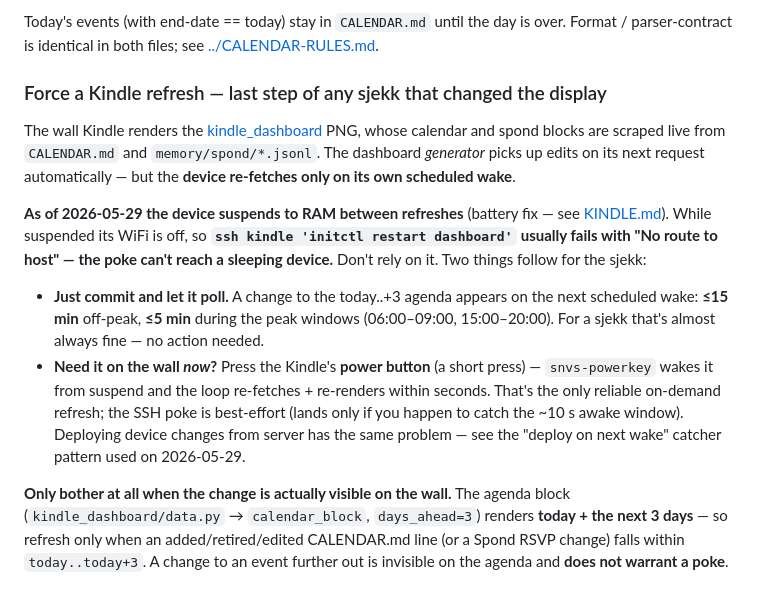
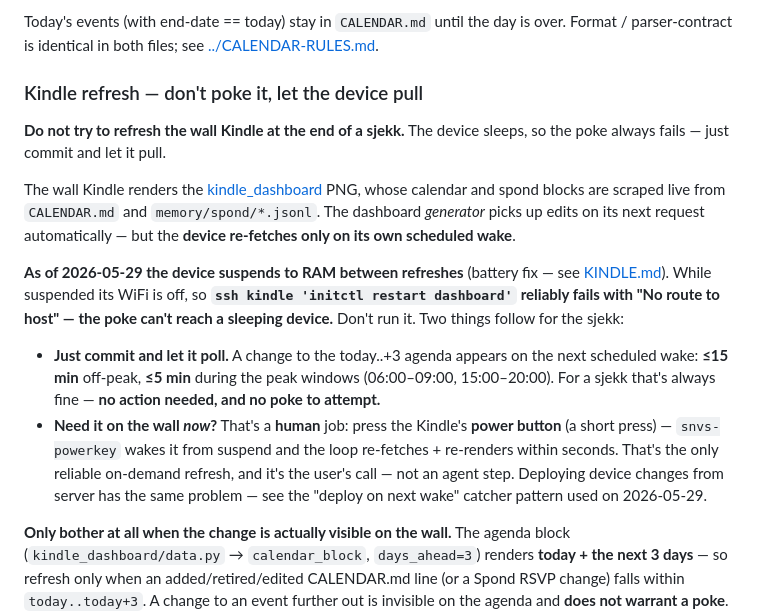
Before and after one commit to kristofferkoch/diary-scripts, a Markdown page: scripts/README.md, the part around the change. Rendered like a GitHub page; blank space fills up the shorter version.

Commit message:
DOC: Kindle refresh SOP — don't poke a sleeping device, let it pull
The wall Kindle suspends to RAM between refreshes (wifi off), so
ssh kindle 'initctl restart dashboard' always fails with No route to
host. Reframe the section: no agent poke; commit and let the device
pull on its own scheduled wake. On-demand refresh is a human pressing
the power button.

Co-Authored-By: Claude Opus 4.8 (1M context) <noreply@anthropic.com>

```diff
--- a/scripts/README.md
+++ b/scripts/README.md
@@ -645,7 +645,10 @@ Today's events (with end-date == today) stay in `CALENDAR.md` until the
 day is over. Format / parser-contract is identical in both files; see
 [../CALENDAR-RULES.md](../CALENDAR-RULES.md).
 
-### Force a Kindle refresh — last step of any sjekk that changed the display
+### Kindle refresh — don't poke it, let the device pull
+
+**Do not try to refresh the wall Kindle at the end of a sjekk.** The
+device sleeps, so the poke always fails — just commit and let it pull.
 
 The wall Kindle renders the [kindle_dashboard](#kindle_dashboard--wall-display-png-generator)
 PNG, whose calendar and spond blocks are scraped live from `CALENDAR.md`
@@ -655,21 +658,20 @@ own scheduled wake**.
 
 **As of 2026-05-29 the device suspends to RAM between refreshes** (battery
 fix — see [KINDLE.md](../KINDLE.md)). While suspended its WiFi is off, so
-**`ssh kindle 'initctl restart dashboard'` usually fails with "No route to
-host" — the poke can't reach a sleeping device.** Don't rely on it. Two
+**`ssh kindle 'initctl restart dashboard'` reliably fails with "No route to
+host" — the poke can't reach a sleeping device.** Don't run it. Two
 things follow for the sjekk:
 
 - **Just commit and let it poll.** A change to the today..+3 agenda
   appears on the next scheduled wake: **≤15 min** off-peak, **≤5 min**
   during the peak windows (06:00–09:00, 15:00–20:00). For a sjekk that's
-  almost always fine — no action needed.
-- **Need it on the wall *now*?** Press the Kindle's **power button** (a
-  short press) — `snvs-powerkey` wakes it from suspend and the loop
-  re-fetches + re-renders within seconds. That's the only reliable
-  on-demand refresh; the SSH poke is best-effort (lands only if you happen
-  to catch the ~10 s awake window). Deploying device changes from
-  server has the same problem — see the "deploy on next wake"
-  catcher pattern used on 2026-05-29.
+  always fine — **no action needed, and no poke to attempt.**
+- **Need it on the wall *now*?** That's a **human** job: press the
+  Kindle's **power button** (a short press) — `snvs-powerkey` wakes it
+  from suspend and the loop re-fetches + re-renders within seconds. That's
+  the only reliable on-demand refresh, and it's the user's call — not an
+  agent step. Deploying device changes from server has the same problem —
+  see the "deploy on next wake" catcher pattern used on 2026-05-29.
 
 **Only bother at all when the change is actually visible on the wall.** The agenda
 block (`kindle_dashboard/data.py` → `calendar_block`, `days_ahead=3`)
```
